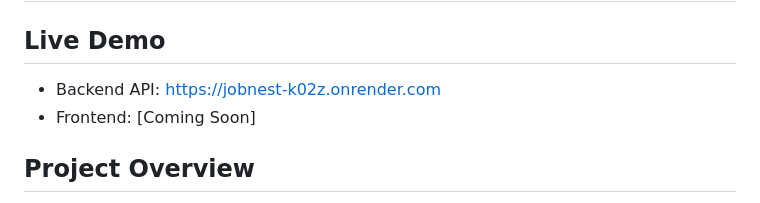
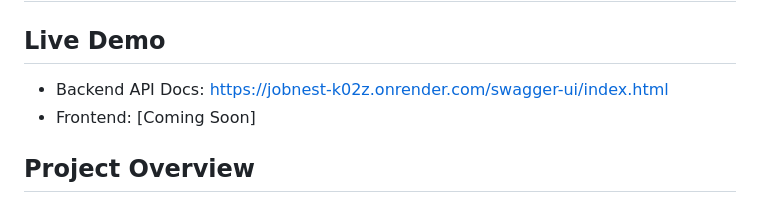
Before and after one commit to Ansh2099/Job-Application, a Markdown page: README.md, the part around the change. Rendered like a GitHub page.

```diff
--- a/README.md
+++ b/README.md
@@ -1,7 +1,7 @@
 # JobNest - Job Application Platform
 
 ## Live Demo
-- Backend API: https://jobnest-k02z.onrender.com
+- Backend API Docs: https://jobnest-k02z.onrender.com/swagger-ui/index.html
 - Frontend: [Coming Soon]
 
 ## Project Overview
```
